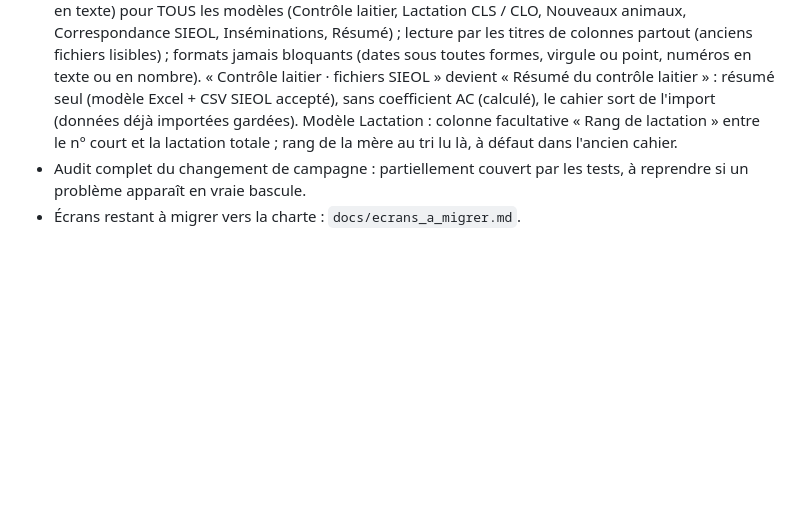
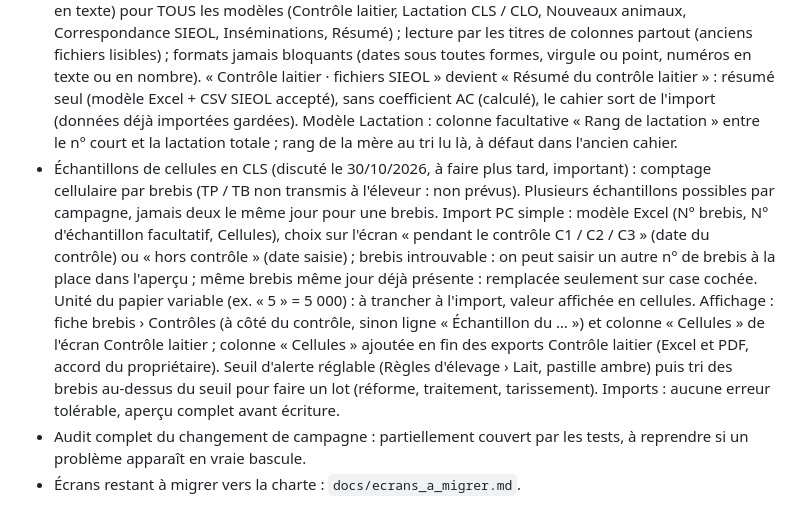
Before and after one commit to VincentVaysset/Ovilog, a Markdown page: etat_avancement.md, the part around the change. Rendered like a GitHub page; blank space fills up the shorter version.

Commit message:
État d'avancement : chantier « échantillons de cellules (CLS) » noté (à faire plus tard)
Co-Authored-By: Claude Opus 5.5 <noreply@anthropic.com>
Claude-Session: https://claude.ai/code/session_019rAb8xPYbo71pM7XFupaQy

```diff
--- a/etat_avancement.md
+++ b/etat_avancement.md
@@ -85,6 +85,7 @@ ampagne, Listes, Imports sur PC, Sauvegarde ; Lecteur sur mobile), première con
 - Laiterie de l'élevage (décision du propriétaire, 30/10/2026) : choix de la laiterie dans Paramètres › Exploitation ; à terme, la grille de paiement de cette laiterie alimente le Bilan économique. Les grilles sont PRIVÉES (données aux producteurs) : jamais dans le dépôt public ; collection Firebase remplie par l'administrateur seul, lisible seulement par les comptes de cette laiterie ; l'éleveur garde ses propres prix si sa grille diffère ; accord des producteurs (et si possible de la laiterie) à obtenir avant. Rejoint la piste « multi-grilles ».
 - Rangement des Paramètres (en cours de maquette, 30/10/2026) : Exploitation = identité (dont type de suivi, bio, laiterie) ; Campagne = dates seulement ; nouvelle rubrique « Règles d'élevage » (une carte par métier : reproduction, mises bas, lait, sanitaire) ; Synchro et sauvegarde (avec « Aide et contact » : bulle, erreurs techniques) ; pas de rubrique « Cet appareil » : une ligne grise « propre à cet appareil » sur ces réglages ; mêmes rubriques sur mobile et PC.
 - Imports Excel harmonisés (validé, à garder en tête, 30/10/2026) : une seule fabrication des modèles avec la présentation actuelle (titre et explication en haut, titres de colonnes vert foncé actuel texte blanc gras, ligne d'exemple grise, remarques jaune pâle, onglet mode d'emploi, colonnes de numéros en texte) pour TOUS les modèles (Contrôle laitier, Lactation CLS / CLO, Nouveaux animaux, Correspondance SIEOL, Inséminations, Résumé) ; lecture par les titres de colonnes partout (anciens fichiers lisibles) ; formats jamais bloquants (dates sous toutes formes, virgule ou point, numéros en texte ou en nombre). « Contrôle laitier · fichiers SIEOL » devient « Résumé du contrôle laitier » : résumé seul (modèle Excel + CSV SIEOL accepté), sans coefficient AC (calculé), le cahier sort de l'import (données déjà importées gardées). Modèle Lactation : colonne facultative « Rang de lactation » entre le n° court et la lactation totale ; rang de la mère au tri lu là, à défaut dans l'ancien cahier.
+- Échantillons de cellules en CLS (discuté le 30/10/2026, à faire plus tard, important) : comptage cellulaire par brebis (TP / TB non transmis à l'éleveur : non prévus). Plusieurs échantillons possibles par campagne, jamais deux le même jour pour une brebis. Import PC simple : modèle Excel (N° brebis, N° d'échantillon facultatif, Cellules), choix sur l'écran « pendant le contrôle C1 / C2 / C3 » (date du contrôle) ou « hors contrôle » (date saisie) ; brebis introuvable : on peut saisir un autre n° de brebis à la place dans l'aperçu ; même brebis même jour déjà présente : remplacée seulement sur case cochée. Unité du papier variable (ex. « 5 » = 5 000) : à trancher à l'import, valeur affichée en cellules. Affichage : fiche brebis › Contrôles (à côté du contrôle, sinon ligne « Échantillon du … ») et colonne « Cellules » de l'écran Contrôle laitier ; colonne « Cellules » ajoutée en fin des exports Contrôle laitier (Excel et PDF, accord du propriétaire). Seuil d'alerte réglable (Règles d'élevage › Lait, pastille ambre) puis tri des brebis au-dessus du seuil pour faire un lot (réforme, traitement, tarissement). Imports : aucune erreur tolérable, aperçu complet avant écriture.
 - Audit complet du changement de campagne : partiellement couvert par les tests, à reprendre si un problème apparaît en vraie bascule.
 - Écrans restant à migrer
  vers la charte : `docs/ecrans_a_migrer.md`.
```
